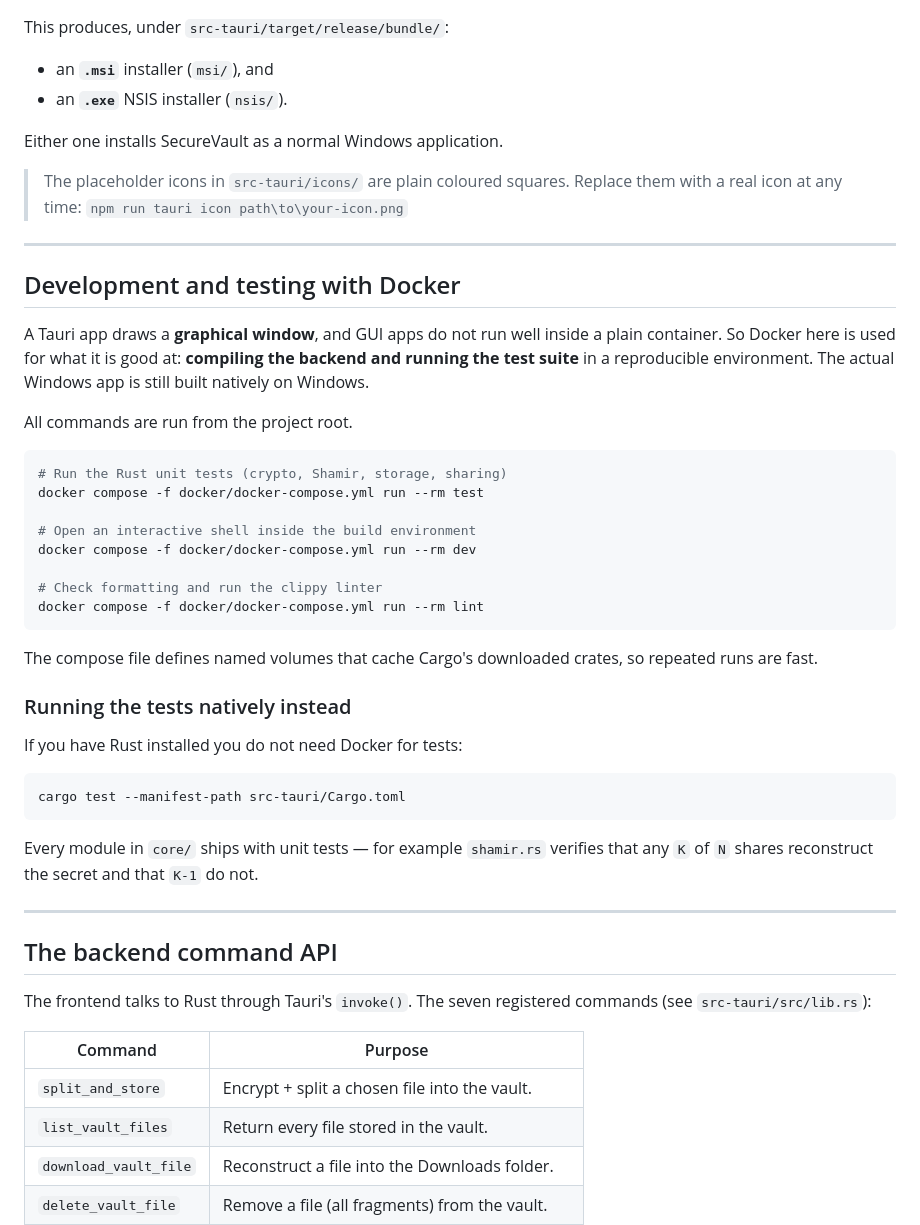
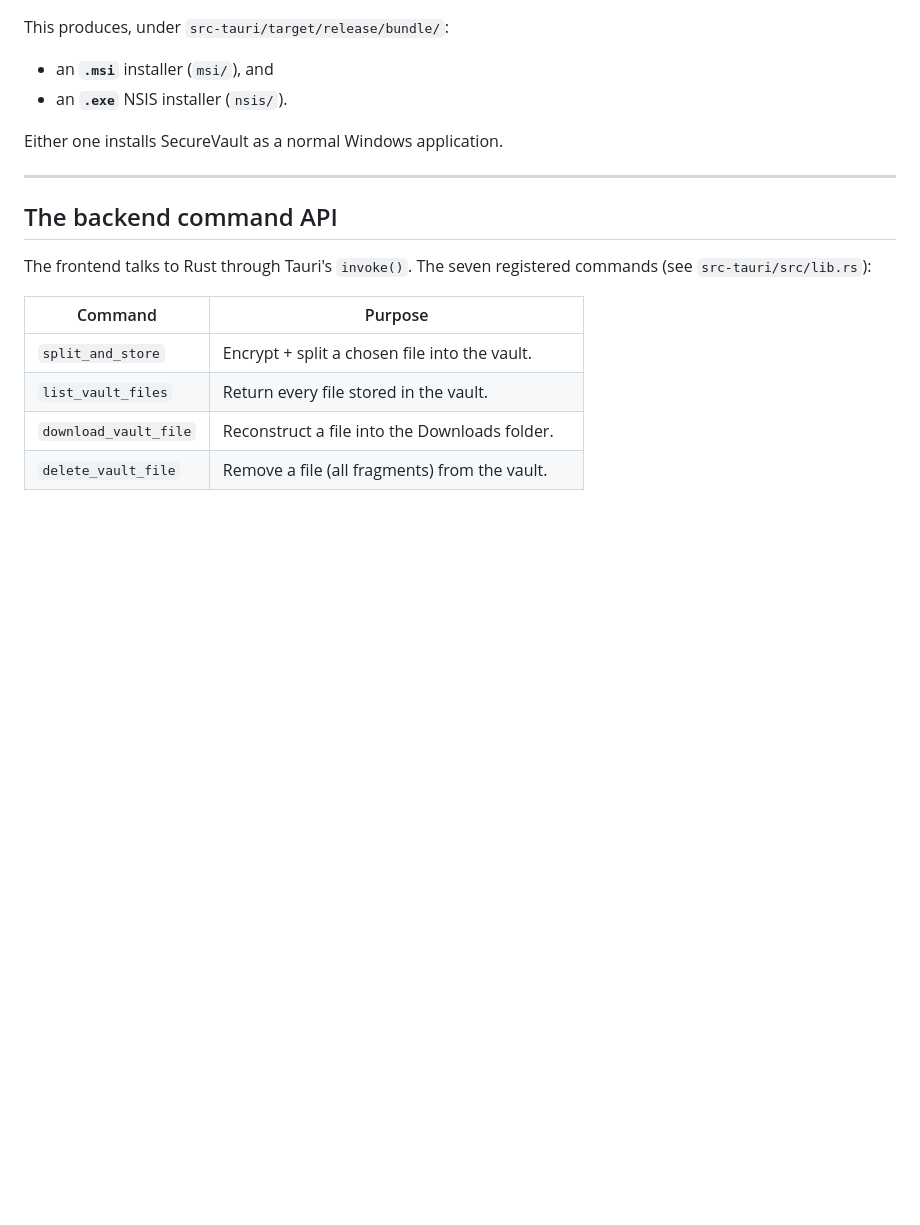
Before and after one commit to SayPing02/SecureVault, a Markdown page: README.md, the part around one of its changes. GitHub-like rendering; blank space fills up the shorter version.

````diff
--- a/README.md
+++ b/README.md
@@ -190,46 +230,6 @@ This produces, under `src-tauri/target/release/bundle/`:
 
 Either one installs SecureVault as a normal Windows application.
 
-> The placeholder icons in `src-tauri/icons/` are plain coloured squares.
-> Replace them with a real icon at any time:
-> `npm run tauri icon path\to\your-icon.png`
-
----
-
-## Development and testing with Docker
-
-A Tauri app draws a **graphical window**, and GUI apps do not run well
-inside a plain container. So Docker here is used for what it is good at:
-**compiling the backend and running the test suite** in a reproducible
-environment. The actual Windows app is still built natively on Windows.
-
-All commands are run from the project root.
-
-```bash
-# Run the Rust unit tests (crypto, Shamir, storage, sharing)
-docker compose -f docker/docker-compose.yml run --rm test
-
-# Open an interactive shell inside the build environment
-docker compose -f docker/docker-compose.yml run --rm dev
-
-# Check formatting and run the clippy linter
-docker compose -f docker/docker-compose.yml run --rm lint
-```
-
-The compose file defines named volumes that cache Cargo's downloaded
-crates, so repeated runs are fast.
-
-### Running the tests natively instead
-
-If you have Rust installed you do not need Docker for tests:
-
-```bash
-cargo test --manifest-path src-tauri/Cargo.toml
-```
-
-Every module in `core/` ships with unit tests — for example
-`shamir.rs` verifies that any `K` of `N` shares reconstruct the secret
-and that `K-1` do not.
 
 ---
 
````
Also changed, not shown: other parts of README.md (+75 -86 lines).
